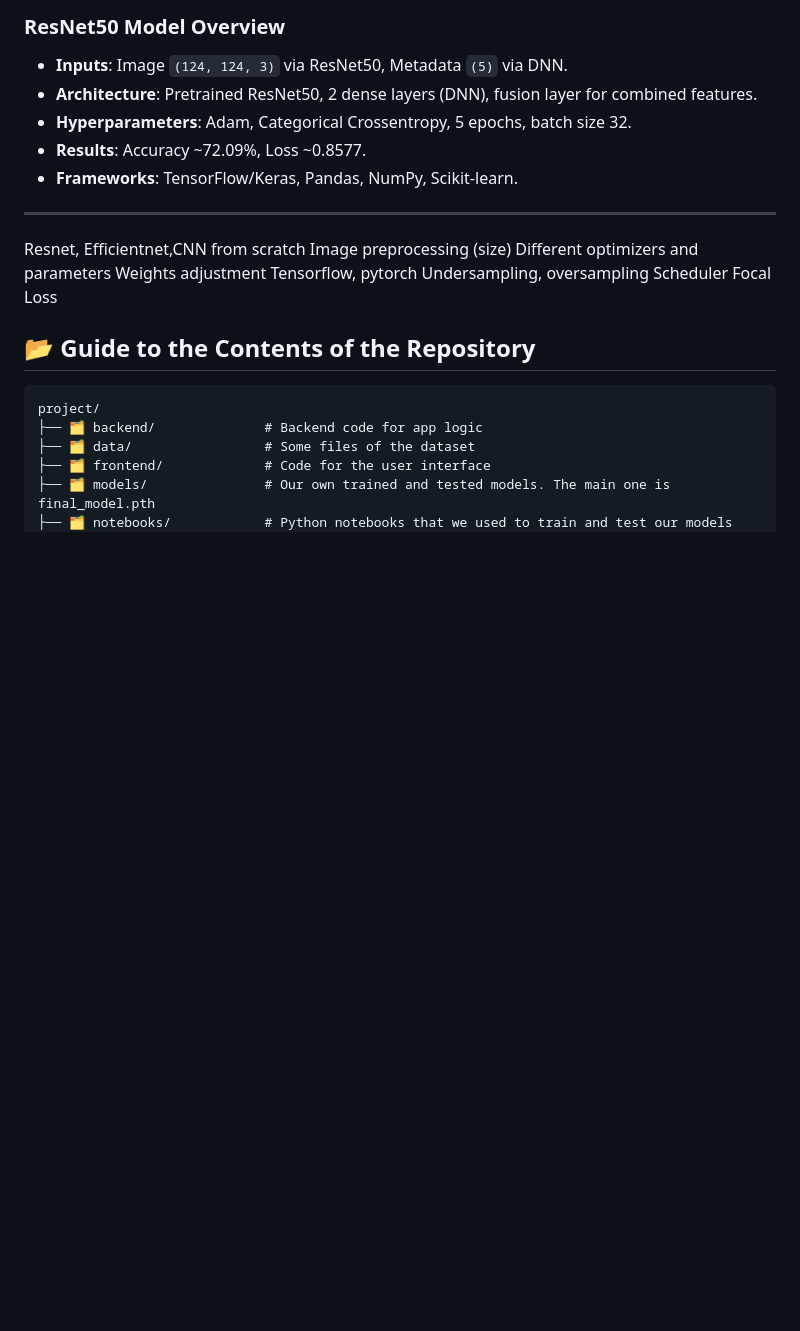
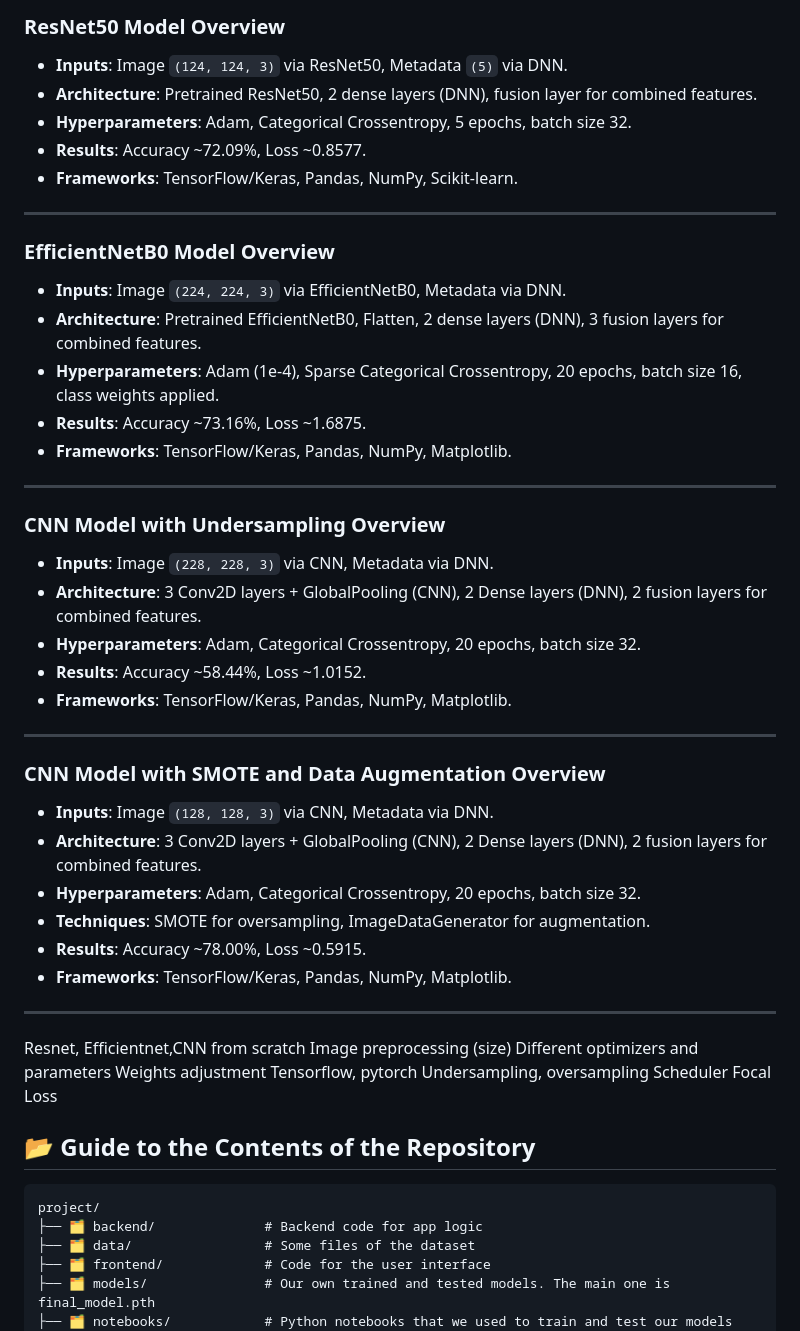
Before and after one commit to OskarMannik/birthmark-classifier, a Markdown page: README.md, the part around the change. GitHub-like rendering; blank space fills up the shorter version.

```diff
--- a/README.md
+++ b/README.md
@@ -68,6 +68,34 @@ Frameworks Used
 - **Frameworks**: TensorFlow/Keras, Pandas, NumPy, Scikit-learn.
 
 ---
+### EfficientNetB0 Model Overview
+
+- **Inputs**: Image `(224, 224, 3)` via EfficientNetB0, Metadata via DNN.
+- **Architecture**: Pretrained EfficientNetB0, Flatten, 2 dense layers (DNN), 3 fusion layers for combined features.
+- **Hyperparameters**: Adam (1e-4), Sparse Categorical Crossentropy, 20 epochs, batch size 16, class weights applied.
+- **Results**: Accuracy ~73.16%, Loss ~1.6875.
+- **Frameworks**: TensorFlow/Keras, Pandas, NumPy, Matplotlib.
+
+---
+### CNN Model with Undersampling Overview
+
+- **Inputs**: Image `(228, 228, 3)` via CNN, Metadata via DNN.
+- **Architecture**: 3 Conv2D layers + GlobalPooling (CNN), 2 Dense layers (DNN), 2 fusion layers for combined features.
+- **Hyperparameters**: Adam, Categorical Crossentropy, 20 epochs, batch size 32.
+- **Results**: Accuracy ~58.44%, Loss ~1.0152.
+- **Frameworks**: TensorFlow/Keras, Pandas, NumPy, Matplotlib.
+
+---
+### CNN Model with SMOTE and Data Augmentation Overview
+
+- **Inputs**: Image `(128, 128, 3)` via CNN, Metadata via DNN.
+- **Architecture**: 3 Conv2D layers + GlobalPooling (CNN), 2 Dense layers (DNN), 2 fusion layers for combined features.
+- **Hyperparameters**: Adam, Categorical Crossentropy, 20 epochs, batch size 32.
+- **Techniques**: SMOTE for oversampling, ImageDataGenerator for augmentation.
+- **Results**: Accuracy ~78.00%, Loss ~0.5915.
+- **Frameworks**: TensorFlow/Keras, Pandas, NumPy, Matplotlib.
+
+---
 Resnet, Efficientnet,CNN from scratch
 Image preprocessing (size)
 Different optimizers and parameters
```
